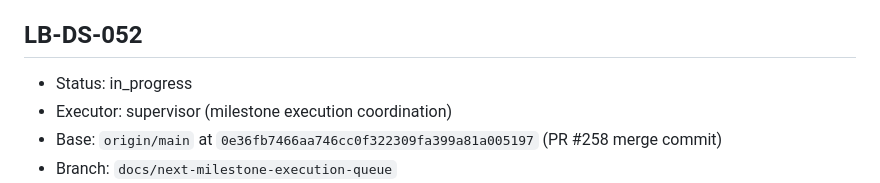
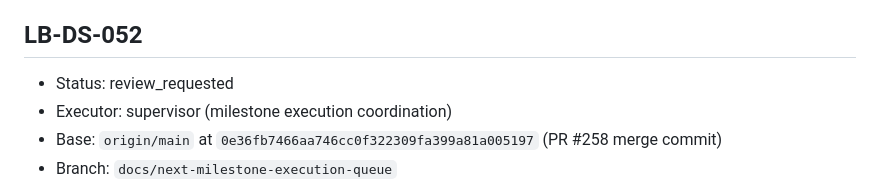
Before and after one commit to bahramghorbani/learnbox, a Markdown page: .ai/WORK_QUEUE.md, the part around the change. Rendered like a GitHub page.

Commit message:
docs(ai): request next-workstream review

```diff
--- a/.ai/WORK_QUEUE.md
+++ b/.ai/WORK_QUEUE.md
@@ -425,7 +425,7 @@ state, sync, catalog seed, publication, deployment, migration or runtime flag wa
 
 ## LB-DS-052
 
-- Status: in_progress
+- Status: review_requested
 - Executor: supervisor (milestone execution coordination)
 - Base: `origin/main` at `0e36fb7466aa746cc0f322309fa399a81a005197` (PR #258 merge commit)
 - Branch: `docs/next-milestone-execution-queue`
```
Also changed, not shown: .ai/worker-reports/LB-DS-052.md (added, +18 -0 lines), CURRENT_WORK.md (+1 -1 lines).
